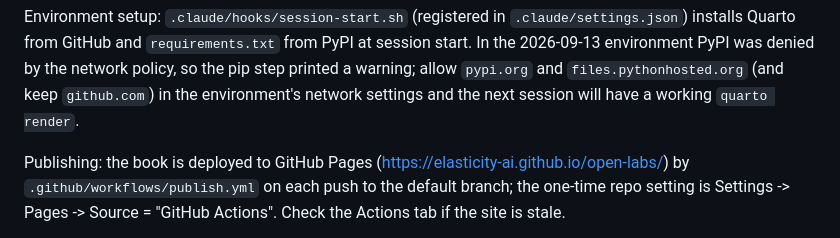
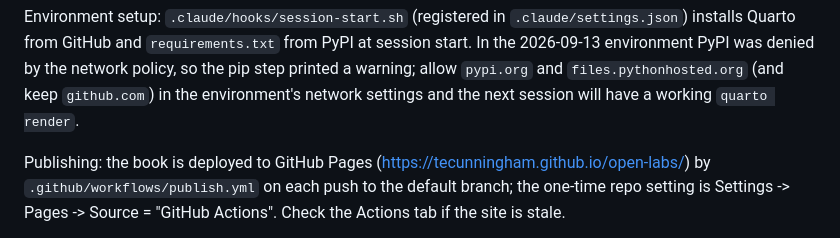
Before and after one commit to tecunningham/open-labs, a Markdown page: NEXT_SESSION.md, the part around the change. GitHub-like rendering.

```diff
--- a/NEXT_SESSION.md
+++ b/NEXT_SESSION.md
@@ -19,7 +19,7 @@ environment PyPI was denied by the network policy, so the pip step printed a war
 `pypi.org` and `files.pythonhosted.org` (and keep `github.com`) in the environment's network
 settings and the next session will have a working `quarto render`.
 
-Publishing: the book is deployed to GitHub Pages (https://elasticity-ai.github.io/open-labs/) by
+Publishing: the book is deployed to GitHub Pages (https://tecunningham.github.io/open-labs/) by
 `.github/workflows/publish.yml` on each push to the default branch; the one-time repo setting is
 Settings -> Pages -> Source = "GitHub Actions". Check the Actions tab if the site is stale.
 
```
Also changed, not shown: README.md (+2 -2 lines).
